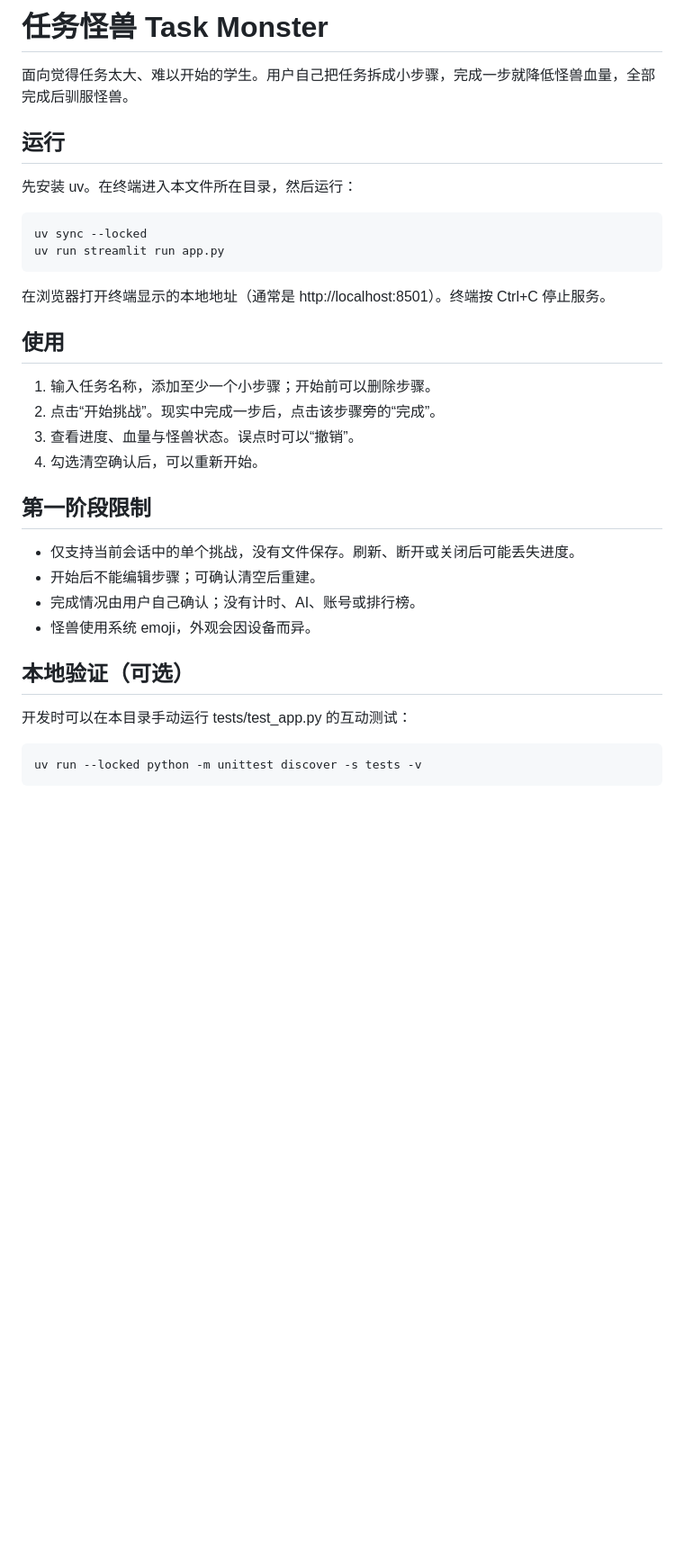
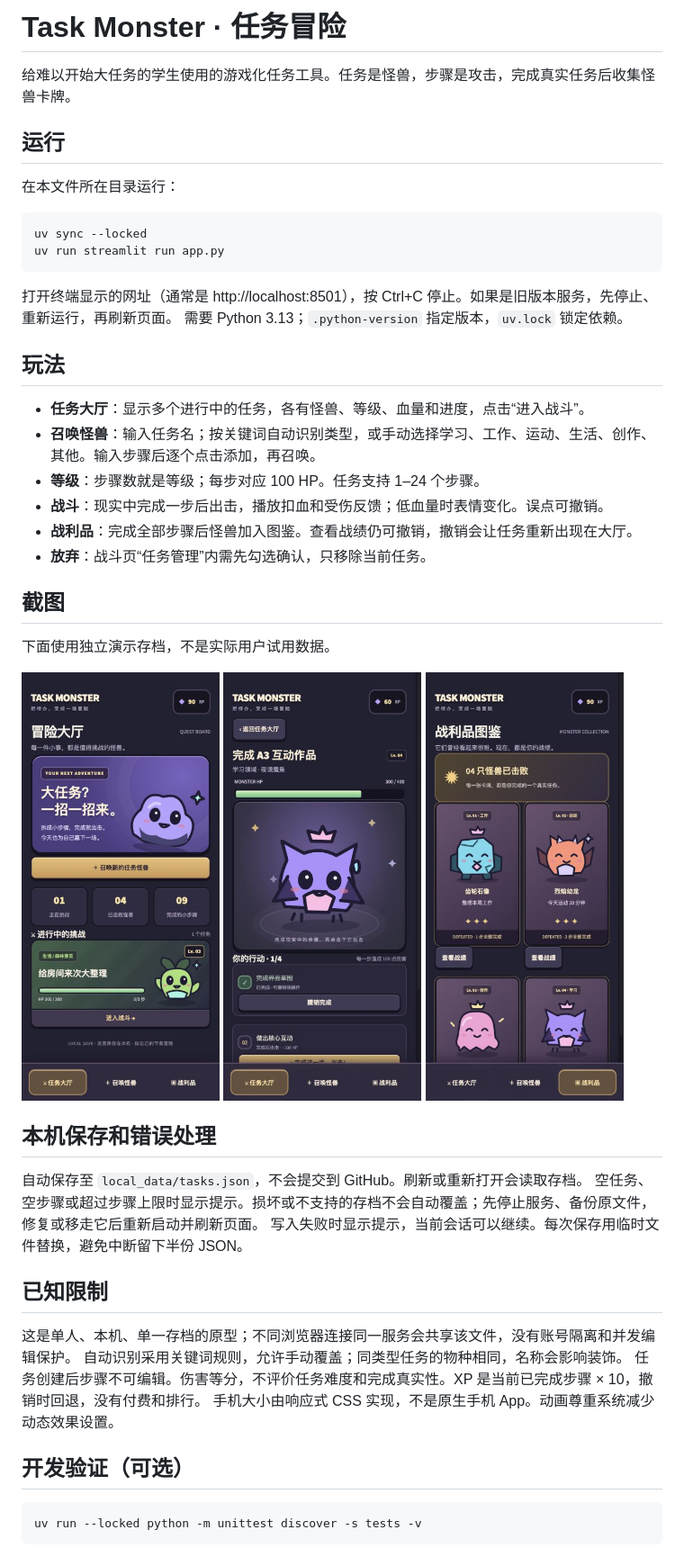
Before and after one commit to Whitter-oy/Task-monster-A3, a Markdown page: task-monster/README.md, the part around one of its changes. Shown at 90% size. GitHub-like rendering; pictures changed too: task-monster/assets/screenshots/battle.jpg (added), task-monster/assets/screenshots/gallery.jpg (added), task-monster/assets/screenshots/home.jpg (added); blank space fills up the shorter version.

Commit message:
Build mobile quest game with multiple monsters, battles, collection and local saves

````diff
--- a/task-monster/README.md
+++ b/task-monster/README.md
@@ -1,35 +1,48 @@
-# 任务怪兽 Task Monster
+# Task Monster · 任务冒险
 
-面向觉得任务太大、难以开始的学生。用户自己把任务拆成小步骤，完成一步就降低怪兽血量，全部完成后驯服怪兽。
+给难以开始大任务的学生使用的游戏化任务工具。任务是怪兽，步骤是攻击，完成真实任务后收集怪兽卡牌。
 
 ## 运行
 
-先安装 uv。在终端进入本文件所在目录，然后运行：
+在本文件所在目录运行：
 
 ```bash
 uv sync --locked
 uv run streamlit run app.py
 ```
 
-在浏览器打开终端显示的本地地址（通常是 http://localhost:8501）。终端按 Ctrl+C 停止服务。
+打开终端显示的网址（通常是 http://localhost:8501），按 Ctrl+C 停止。如果是旧版本服务，先停止、重新运行，再刷新页面。
+需要 Python 3.13；`.python-version` 指定版本，`uv.lock` 锁定依赖。
 
-## 使用
+## 玩法
 
-1. 输入任务名称，添加至少一个小步骤；开始前可以删除步骤。
-2. 点击“开始挑战”。现实中完成一步后，点击该步骤旁的“完成”。
-3. 查看进度、血量与怪兽状态。误点时可以“撤销”。
-4. 勾选清空确认后，可以重新开始。
+- **任务大厅**：显示多个进行中的任务，各有怪兽、等级、血量和进度，点击“进入战斗”。
+- **召唤怪兽**：输入任务名；按关键词自动识别类型，或手动选择学习、工作、运动、生活、创作、其他。输入步骤后逐个点击添加，再召唤。
+- **等级**：步骤数就是等级；每步对应 100 HP。任务支持 1–24 个步骤。
+- **战斗**：现实中完成一步后出击，播放扣血和受伤反馈；低血量时表情变化。误点可撤销。
+- **战利品**：完成全部步骤后怪兽加入图鉴。查看战绩仍可撤销，撤销会让任务重新出现在大厅。
+- **放弃**：战斗页“任务管理”内需先勾选确认，只移除当前任务。
 
-## 第一阶段限制
+## 截图
 
-- 仅支持当前会话中的单个挑战，没有文件保存。刷新、断开或关闭后可能丢失进度。
-- 开始后不能编辑步骤；可确认清空后重建。
-- 完成情况由用户自己确认；没有计时、AI、账号或排行榜。
-- 怪兽使用系统 emoji，外观会因设备而异。
+下面使用独立演示存档，不是实际用户试用数据。
 
-## 本地验证（可选）
+<img src="assets/screenshots/home.jpg" width="220" alt="手机任务大厅" /> <img src="assets/screenshots/battle.jpg" width="220" alt="怪兽战斗" /> <img src="assets/screenshots/gallery.jpg" width="220" alt="怪兽图鉴" />
 
-开发时可以在本目录手动运行 tests/test_app.py 的互动测试：
+## 本机保存和错误处理
+
+自动保存至 `local_data/tasks.json`，不会提交到 GitHub。刷新或重新打开会读取存档。
+空任务、空步骤或超过步骤上限时显示提示。损坏或不支持的存档不会自动覆盖；先停止服务、备份原文件，修复或移走它后重新启动并刷新页面。
+写入失败时显示提示，当前会话可以继续。每次保存用临时文件替换，避免中断留下半份 JSON。
+
+## 已知限制
+
+这是单人、本机、单一存档的原型；不同浏览器连接同一服务会共享该文件，没有账号隔离和并发编辑保护。
+自动识别采用关键词规则，允许手动覆盖；同类型任务的物种相同，名称会影响装饰。
+任务创建后步骤不可编辑。伤害等分，不评价任务难度和完成真实性。XP 是当前已完成步骤 × 10，撤销时回退，没有付费和排行。
+手机大小由响应式 CSS 实现，不是原生手机 App。动画尊重系统减少动态效果设置。
+
+## 开发验证（可选）
 
 ```bash
 uv run --locked python -m unittest discover -s tests -v
````
Also changed, not shown: other parts of task-monster/README.md (+7 -9 lines), README.md (+36 -22 lines), task-monster/PROCESS.md (+15 -1 lines), 9 other files.
